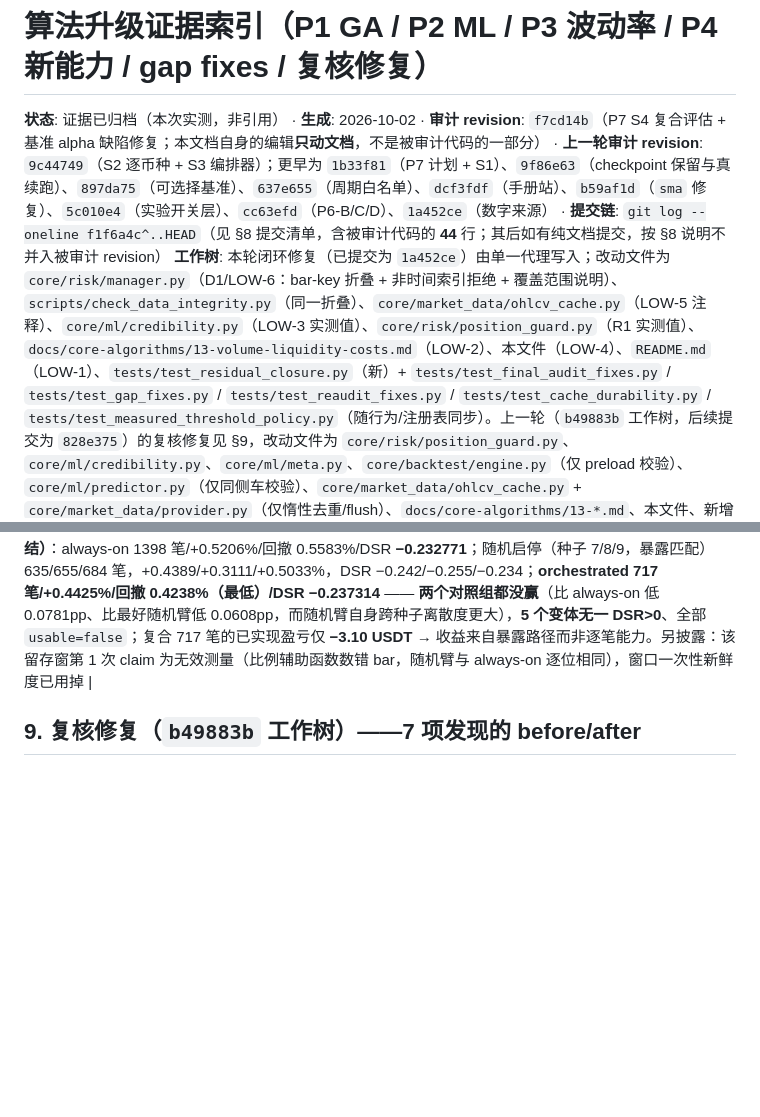
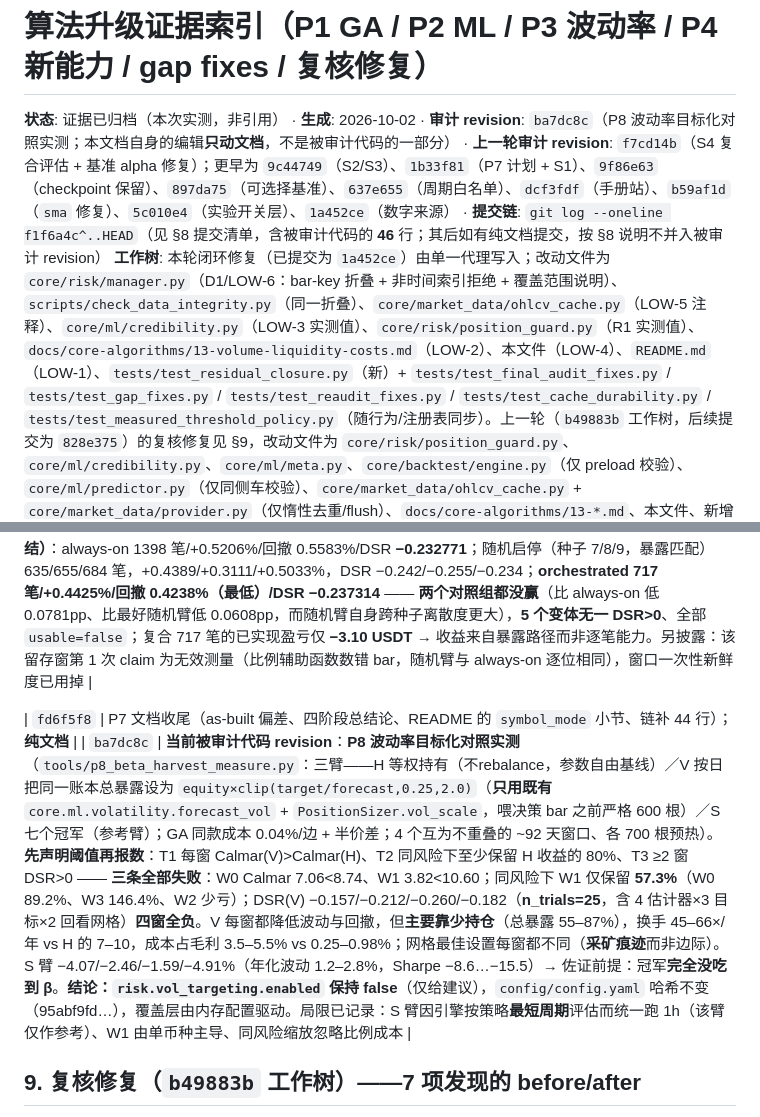
Before and after one commit to STCloudLake/Binance-Trader, a Markdown page: docs/overhaul/ALGO_UPGRADE_EVIDENCE.md, 2 parts joined by grey strips. Drawn GitHub-style; blank space fills up the shorter version.

Commit message:
docs(evidence): chain the beta-harvest measurement
The chain now lists all 46 commits up to ba7dc8c and records the P8 verdict: vol targeting
lowered volatility and drawdown in every window but mostly by holding less, failed all three
pre-stated thresholds, and left the switch off.

```diff
--- a/docs/overhaul/ALGO_UPGRADE_EVIDENCE.md
+++ b/docs/overhaul/ALGO_UPGRADE_EVIDENCE.md
@@ -1,6 +1,6 @@
 # 算法升级证据索引（P1 GA / P2 ML / P3 波动率 / P4 新能力 / gap fixes / 复核修复）
 
-**状态**: 证据已归档（本次实测，非引用） · **生成**: 2026-10-02 · **审计 revision**: `f7cd14b`（P7 S4 复合评估 + 基准 alpha 缺陷修复；本文档自身的编辑**只动文档**，不是被审计代码的一部分） · **上一轮审计 revision**: `9c44749`（S2 逐币种 + S3 编排器）；更早为 `1b33f81`（P7 计划 + S1）、`9f86e63`（checkpoint 保留与真续跑）、`897da75`（可选择基准）、`637e655`（周期白名单）、`dcf3fdf`（手册站）、`b59af1d`（`sma` 修复）、`5c010e4`（实验开关层）、`cc63efd`（P6-B/C/D）、`1a452ce`（数字来源） · **提交链**: `git log --oneline f1f6a4c^..HEAD`（见 §8 提交清单，含被审计代码的 **44** 行；其后如有纯文档提交，按 §8 说明不并入被审计 revision）
+**状态**: 证据已归档（本次实测，非引用） · **生成**: 2026-10-02 · **审计 revision**: `ba7dc8c`（P8 波动率目标化对照实测；本文档自身的编辑**只动文档**，不是被审计代码的一部分） · **上一轮审计 revision**: `f7cd14b`（S4 复合评估 + 基准 alpha 修复）；更早为 `9c44749`（S2/S3）、`1b33f81`（P7 计划 + S1）、`9f86e63`（checkpoint 保留）、`897da75`（可选择基准）、`637e655`（周期白名单）、`dcf3fdf`（手册站）、`b59af1d`（`sma` 修复）、`5c010e4`（实验开关层）、`1a452ce`（数字来源） · **提交链**: `git log --oneline f1f6a4c^..HEAD`（见 §8 提交清单，含被审计代码的 **46** 行；其后如有纯文档提交，按 §8 说明不并入被审计 revision）
 **工作树**: 本轮闭环修复（已提交为 `1a452ce`）由单一代理写入；改动文件为 `core/risk/manager.py`（D1/LOW-6：bar-key 折叠 + 非时间索引拒绝 + 覆盖范围说明）、`scripts/check_data_integrity.py`（同一折叠）、`core/market_data/ohlcv_cache.py`（LOW-5 注释）、`core/ml/credibility.py`（LOW-3 实测值）、`core/risk/position_guard.py`（R1 实测值）、`docs/core-algorithms/13-volume-liquidity-costs.md`（LOW-2）、本文件（LOW-4）、`README.md`（LOW-1）、`tests/test_residual_closure.py`（新）+ `tests/test_final_audit_fixes.py` / `tests/test_gap_fixes.py` / `tests/test_reaudit_fixes.py` / `tests/test_cache_durability.py` / `tests/test_measured_threshold_policy.py`（随行为/注册表同步）。上一轮（`b49883b` 工作树，后续提交为 `828e375`）的复核修复见 §9，改动文件为 `core/risk/position_guard.py`、`core/ml/credibility.py`、`core/ml/meta.py`、`core/backtest/engine.py`（仅 preload 校验）、`core/ml/predictor.py`（仅同侧车校验）、`core/market_data/ohlcv_cache.py` + `core/market_data/provider.py`（仅惰性去重/flush）、`docs/core-algorithms/13-*.md`、本文件、新增 `tests/test_reaudit_fixes.py`。`data/models/` 仍为 15 个 `.pkl` / **0 个 `_meta.json`**。
 **对应计划**: [`ALGO_UPGRADE_PLAN.md`](ALGO_UPGRADE_PLAN.md)（P1–P4 验收标准） · **审计快照**: [`REFACTOR_AUDIT.md`](REFACTOR_AUDIT.md)
 
@@ -195,6 +195,9 @@ P6 的目标、阶段划分与量化验收标准已冻结于
 | `7b4e234` | 证据索引补链（`9c44749`，被审计 revision → `9c44749`）；**纯文档** |
 | `f7cd14b` | **当前被审计代码 revision**：**P7 S4 复合评估**（`core/ai/composite.py`：训练窗权重 `w_s=clip(mean(amount_usdt)/balance,0,1)` 归一化、复合曲线按 `Σŵ·dep·r/Σŵ·dep` 复合且 `dep` 含平仓后现金结算那一根、基准从 `core/ga/benchmark.py` **导入而非另写**、全部变体计入 DSR（N=133）、可用性门槛 ≥100 笔且 DSR>0；`core/ai/holdout.py`：**一次性留存集计数器**，同一留存窗二次评估被拒绝）与 **基准 alpha 缺陷修复**（`evaluate_chromosome` 曾把原始 stats 传给 `benchmark_result_fields`，使单染色体路径把 `alpha_vs_benchmark_pct` 覆盖为 **0.0**——实测该窗口 0.0 → **−1.8063**，与批量路径一致；既有 2 个冠军 YAML 保留历史错误值未重写）。**实测（样本外 2026-02-01~06-01，策略与编排器在训练窗冻结）**：always-on 1398 笔/+0.5206%/回撤 0.5583%/DSR **−0.232771**；随机启停（种子 7/8/9，暴露匹配）635/655/684 笔，+0.4389/+0.3111/+0.5033%，DSR −0.242/−0.255/−0.234；**orchestrated 717 笔/+0.4425%/回撤 0.4238%（最低）/DSR −0.237314** —— **两个对照组都没赢**（比 always-on 低 0.0781pp、比最好随机臂低 0.0608pp，而随机臂自身跨种子离散度更大），**5 个变体无一 DSR>0**、全部 `usable=false`；复合 717 笔的已实现盈亏仅 **−3.10 USDT** → 收益来自暴露路径而非逐笔能力。另披露：该留存窗第 1 次 claim 为无效测量（比例辅助函数数错 bar，随机臂与 always-on 逐位相同），窗口一次性新鲜度已用掉 |
 
+| `fd6f5f8` | P7 文档收尾（as-built 偏差、四阶段总结论、README 的 `symbol_mode` 小节、链补 44 行）；**纯文档** |
+| `ba7dc8c` | **当前被审计代码 revision**：**P8 波动率目标化对照实测**（`tools/p8_beta_harvest_measure.py`：三臂——H 等权持有（不rebalance，参数自由基线）／V 按日把同一账本总暴露设为 `equity×clip(target/forecast,0.25,2.0)`（**只用既有** `core.ml.volatility.forecast_vol` + `PositionSizer.vol_scale`，喂决策 bar 之前严格 600 根）／S 七个冠军（参考臂）；GA 同款成本 0.04%/边 + 半价差；4 个互为不重叠的 ~92 天窗口、各 700 根预热）。**先声明阈值再报数**：T1 每窗 Calmar(V)>Calmar(H)、T2 同风险下至少保留 H 收益的 80%、T3 ≥2 窗 DSR>0 —— **三条全部失败**：W0 Calmar 7.06<8.74、W1 3.82<10.60；同风险下 W1 仅保留 **57.3%**（W0 89.2%、W3 146.4%、W2 少亏）；DSR(V) −0.157/−0.212/−0.260/−0.182（**n_trials=25**，含 4 估计器×3 目标×2 回看网格）**四窗全负**。V 每窗都降低波动与回撤，但**主要靠少持仓**（总暴露 55–87%），换手 45–66×/年 vs H 的 7–10，成本占毛利 3.5–5.5% vs 0.25–0.98%；网格最佳设置每窗都不同（**采矿痕迹**而非边际）。S 臂 −4.07/−2.46/−1.59/−4.91%（年化波动 1.2–2.8%，Sharpe −8.6…−15.5）→ 佐证前提：冠军**完全没吃到 β**。**结论：`risk.vol_targeting.enabled` 保持 false**（仅给建议），`config/config.yaml` 哈希不变（95abf9fd…），覆盖层由内存配置驱动。局限已记录：S 臂因引擎按策略**最短周期**评估而统一跑 1h（该臂仅作参考）、W1 由单币种主导、同风险缩放忽略比例成本 |
+
 ## 9. 复核修复（`b49883b` 工作树）——7 项发现的 before/after
 
 新证据文件：`tests/test_reaudit_fixes.py`。全部数字均为该轮实测；该轮改动已随 `828e375` 落地（本节即其归档）。
```
